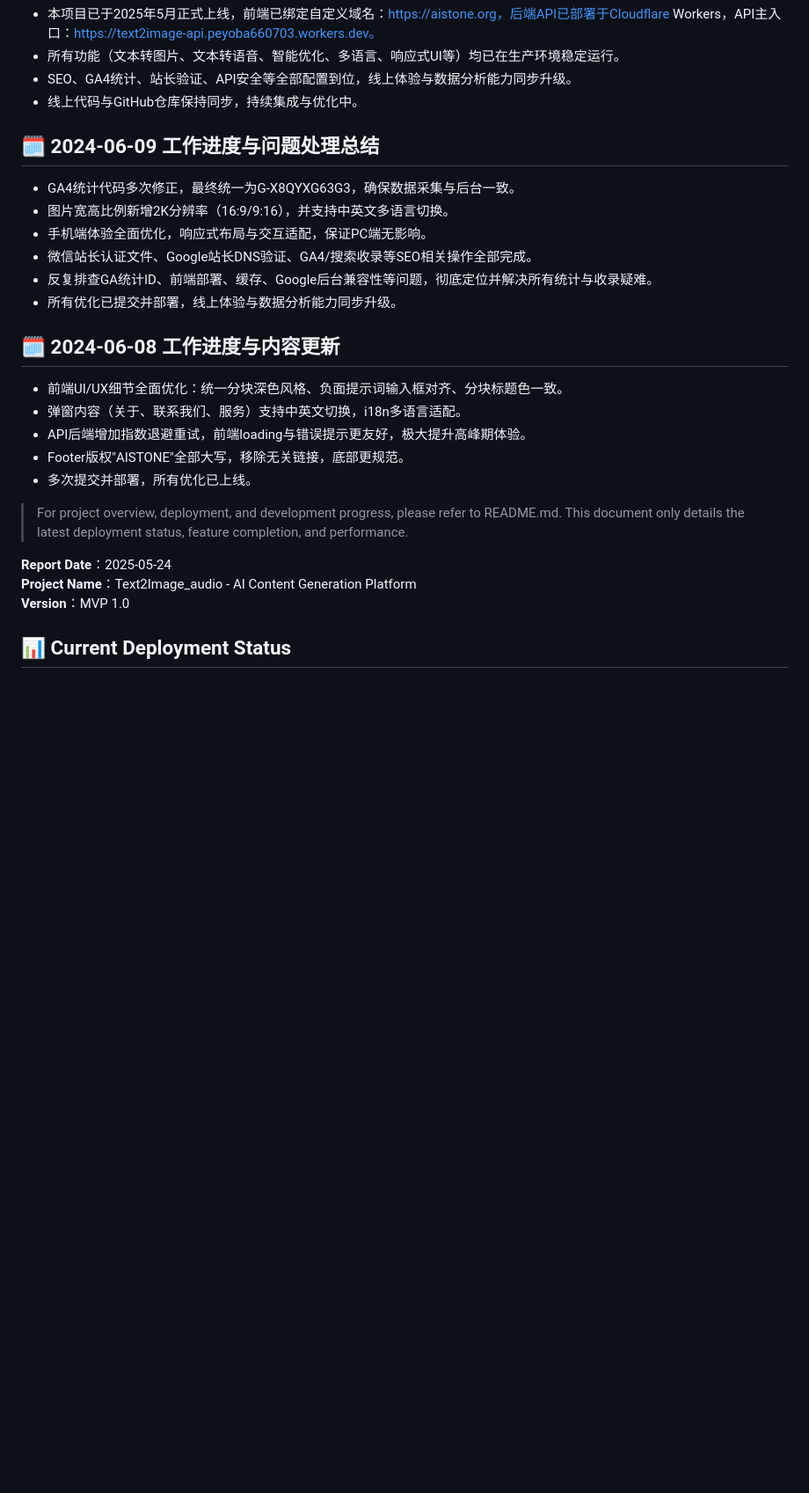
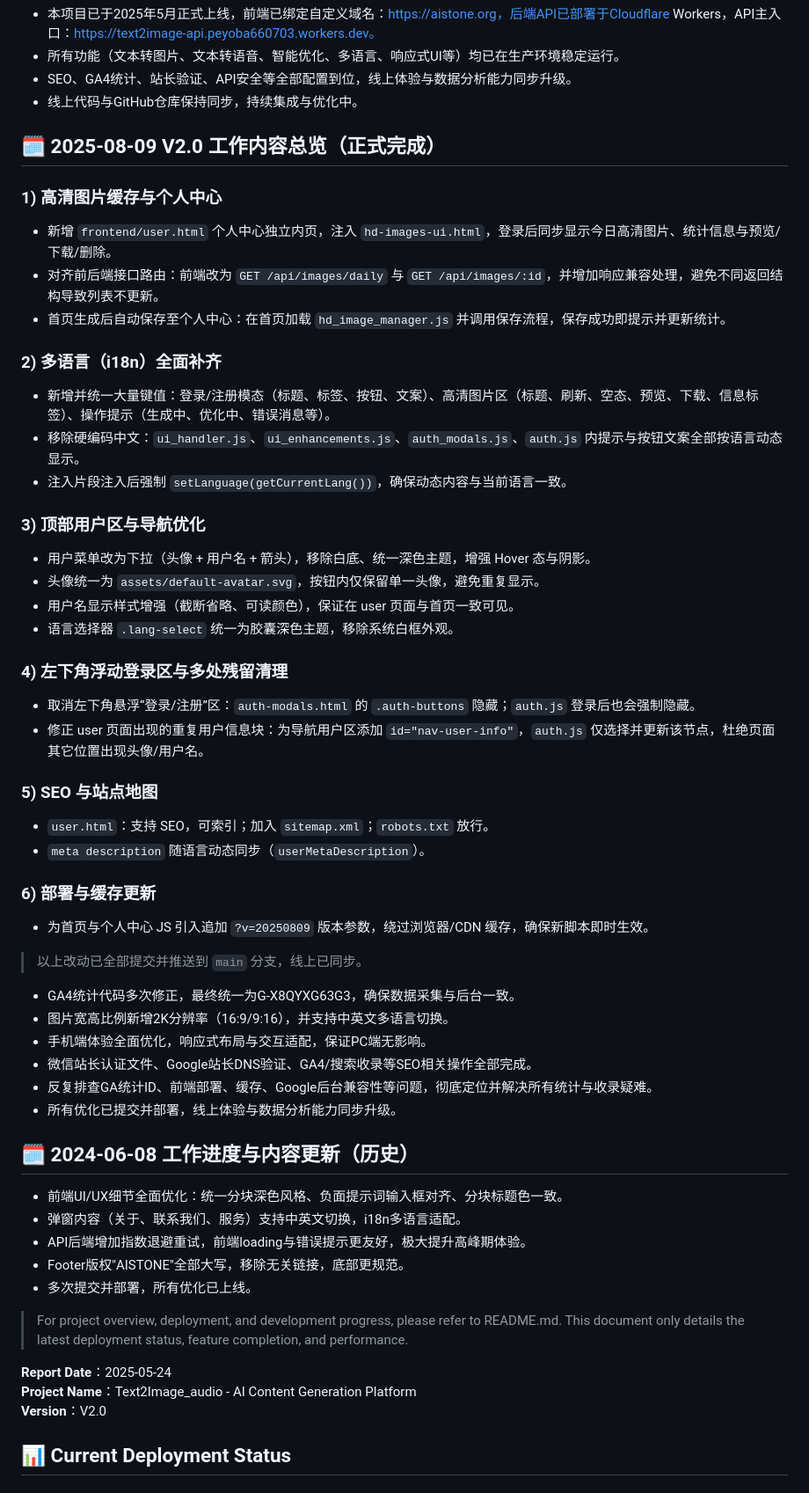
Before and after one commit to peyoba/Text2Image_audio, a Markdown page: status_report.md, the part around the change. Shown: that part at 88% size. Rendered like a GitHub page; blank space fills up the shorter version.

```diff
--- a/status_report.md
+++ b/status_report.md
@@ -7,7 +7,36 @@
 - SEO、GA4统计、站长验证、API安全等全部配置到位，线上体验与数据分析能力同步升级。
 - 线上代码与GitHub仓库保持同步，持续集成与优化中。
 
-## 🗓️ 2024-06-09 工作进度与问题处理总结
+## 🗓️ 2025-08-09 V2.0 工作内容总览（正式完成）
+
+### 1) 高清图片缓存与个人中心
+- 新增 `frontend/user.html` 个人中心独立内页，注入 `hd-images-ui.html`，登录后同步显示今日高清图片、统计信息与预览/下载/删除。
+- 对齐前后端接口路由：前端改为 `GET /api/images/daily` 与 `GET /api/images/:id`，并增加响应兼容处理，避免不同返回结构导致列表不更新。
+- 首页生成后自动保存至个人中心：在首页加载 `hd_image_manager.js` 并调用保存流程，保存成功即提示并更新统计。
+
+### 2) 多语言（i18n）全面补齐
+- 新增并统一大量键值：登录/注册模态（标题、标签、按钮、文案）、高清图片区（标题、刷新、空态、预览、下载、信息标签）、操作提示（生成中、优化中、错误消息等）。
+- 移除硬编码中文：`ui_handler.js`、`ui_enhancements.js`、`auth_modals.js`、`auth.js` 内提示与按钮文案全部按语言动态显示。
+- 注入片段注入后强制 `setLanguage(getCurrentLang())`，确保动态内容与当前语言一致。
+
+### 3) 顶部用户区与导航优化
+- 用户菜单改为下拉（头像 + 用户名 + 箭头），移除白底、统一深色主题，增强 Hover 态与阴影。
+- 头像统一为 `assets/default-avatar.svg`，按钮内仅保留单一头像，避免重复显示。
+- 用户名显示样式增强（截断省略、可读颜色），保证在 user 页面与首页一致可见。
+- 语言选择器 `.lang-select` 统一为胶囊深色主题，移除系统白框外观。
+
+### 4) 左下角浮动登录区与多处残留清理
+- 取消左下角悬浮“登录/注册”区：`auth-modals.html` 的 `.auth-buttons` 隐藏；`auth.js` 登录后也会强制隐藏。
+- 修正 user 页面出现的重复用户信息块：为导航用户区添加 `id="nav-user-info"`，`auth.js` 仅选择并更新该节点，杜绝页面其它位置出现头像/用户名。
+
+### 5) SEO 与站点地图
+- `user.html`：支持 SEO，可索引；加入 `sitemap.xml`；`robots.txt` 放行。
+- `meta description` 随语言动态同步（`userMetaDescription`）。
+
+### 6) 部署与缓存更新
+- 为首页与个人中心 JS 引入追加 `?v=20250809` 版本参数，绕过浏览器/CDN 缓存，确保新脚本即时生效。
+
+> 以上改动已全部提交并推送到 `main` 分支，线上已同步。
 
 - GA4统计代码多次修正，最终统一为G-X8QYXG63G3，确保数据采集与后台一致。
 - 图片宽高比例新增2K分辨率（16:9/9:16），并支持中英文多语言切换。
@@ -16,7 +45,7 @@
 - 反复排查GA统计ID、前端部署、缓存、Google后台兼容性等问题，彻底定位并解决所有统计与收录疑难。
 - 所有优化已提交并部署，线上体验与数据分析能力同步升级。
 
-## 🗓️ 2024-06-08 工作进度与内容更新
+## 🗓️ 2024-06-08 工作进度与内容更新（历史）
 
 - 前端UI/UX细节全面优化：统一分块深色风格、负面提示词输入框对齐、分块标题色一致。
 - 弹窗内容（关于、联系我们、服务）支持中英文切换，i18n多语言适配。
@@ -28,7 +57,7 @@
 
 **Report Date**：2025-05-24
 **Project Name**：Text2Image_audio - AI Content Generation Platform
-**Version**：MVP 1.0
+**Version**：V2.0
 
 ## 📊 Current Deployment Status
 
```
Also changed, not shown: README.md (+10 -0 lines).
